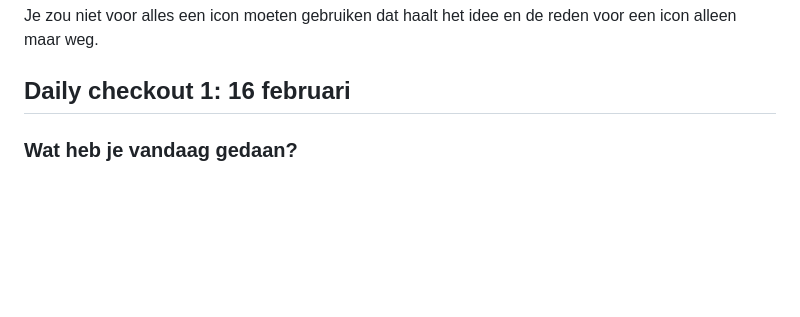
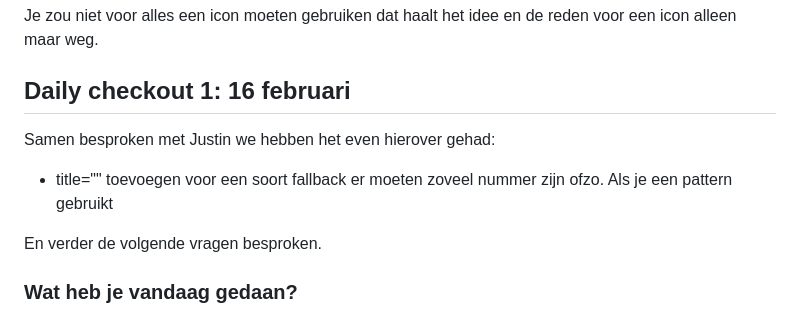
Before and after one commit to sabrinaz35/browser-technologies, a Markdown page: README.md, the part around one of its changes. Drawn GitHub-style; blank space fills up the shorter version.

```diff
--- a/README.md
+++ b/README.md
@@ -43,6 +43,10 @@ Text in cons:
 Je zou niet voor alles een icon moeten gebruiken dat haalt het idee en de reden voor een icon alleen maar weg.
 
 ## Daily checkout 1: 16 februari
+Samen besproken met Justin we hebben het even hierover gehad:
+- title="" toevoegen voor een soort fallback er moeten zoveel nummer zijn ofzo. Als je een pattern gebruikt
+
+En verder de volgende vragen besproken.
 
 ### Wat heb je vandaag gedaan?
 Vandaag hebben we een introductie gehad van dit vak en wat wij gaan doen. Daarna ben ik aan de slag gegaan met het analyseren van de form die wij na gaan maken, maar dan beter. Ik heb alles op papier opgedeeld en daarna in html toegevoegd.
```
Also changed, not shown: other parts of README.md (+48 -2 lines), readme-images/css-selector-div.png (added), readme-images/js-17-februari.png (added), readme-images/zelfgeschreven-java-probeersel.png (added), 3 other files.
